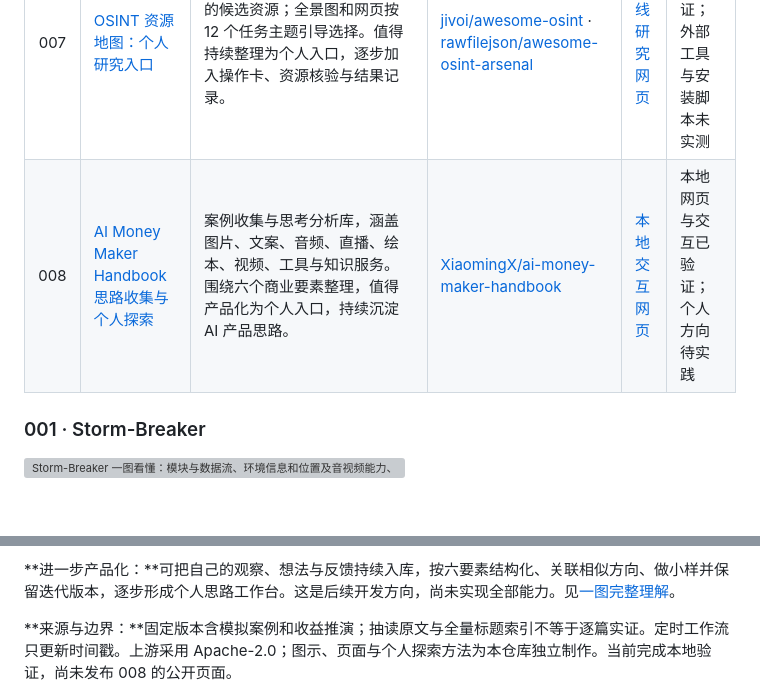
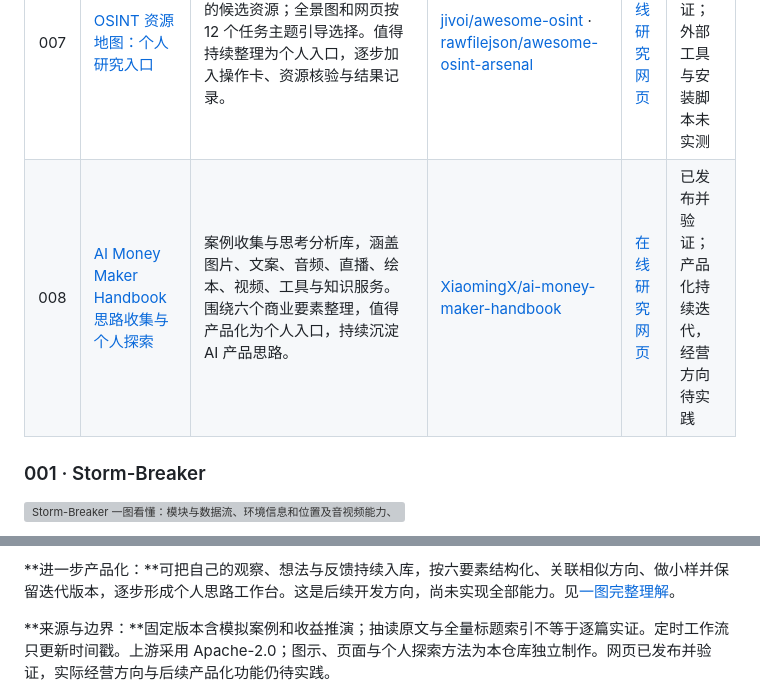
Before and after one commit to yydshly/0928_codex_project, a Markdown page: README.md, 2 parts joined by grey strips. Drawn GitHub-style; blank space fills up the shorter version; grey boxes are pictures that could not be loaded.

```diff
--- a/README.md
+++ b/README.md
@@ -15,7 +15,7 @@
 | 005 | [Tailcat 加密 P2P 连接能力研究](projects/005-tailcat/README.md) | 无需 Tailscale 控制平面的双端连接工具：DERP 会合与回退、UDP 打洞优先直连、WireGuard 始终加密；用于端口、SSH、文件等传输。 | [tailscale/tailcat](https://github.com/tailscale/tailcat) | [在线研究网页](https://yydshly.github.io/0928_codex_project/005-tailcat/) | 已发布；原版和性能未实测 |
 | 006 | [Personal Edge Proxy 个人代理架构研究](projects/006-personal-edge-proxy/README.md) | 个人代理的组件组合与配置参考：客户端经 HY2 或 VLESS/REALITY/Vision 接入 VPS，再按目标选 Direct、WARP 或固定 SOCKS5。用于个人出网、开发访问和出口管理，沉淀协议分层与排障方法。 | [yding-git/personal-edge-proxy](https://github.com/yding-git/personal-edge-proxy) | [在线研究网页](https://yydshly.github.io/0928_codex_project/006-personal-edge-proxy/) | 已发布并验证；原方案未实测 |
 | 007 | [OSINT 资源地图：个人研究入口](projects/007-osint-resource-map/README.md) | 两库提供公开来源与安全研究的候选资源；全景图和网页按 12 个任务主题引导选择。值得持续整理为个人入口，逐步加入操作卡、资源核验与结果记录。 | [jivoi/awesome-osint](https://github.com/jivoi/awesome-osint) · [rawfilejson/awesome-osint-arsenal](https://github.com/rawfilejson/awesome-osint-arsenal) | [在线研究网页](https://yydshly.github.io/0928_codex_project/007-osint-resource-map/) | 已发布并验证；外部工具与安装脚本未实测 |
-| 008 | [AI Money Maker Handbook 思路收集与个人探索](projects/008-ai-money-maker-handbook/README.md) | 案例收集与思考分析库，涵盖图片、文案、音频、直播、绘本、视频、工具与知识服务。围绕六个商业要素整理，值得产品化为个人入口，持续沉淀 AI 产品思路。 | [XiaomingX/ai-money-maker-handbook](https://github.com/XiaomingX/ai-money-maker-handbook) | [本地交互网页](projects/008-ai-money-maker-handbook/web/index.html) | 本地网页与交互已验证；个人方向待实践 |
+| 008 | [AI Money Maker Handbook 思路收集与个人探索](projects/008-ai-money-maker-handbook/README.md) | 案例收集与思考分析库，涵盖图片、文案、音频、直播、绘本、视频、工具与知识服务。围绕六个商业要素整理，值得产品化为个人入口，持续沉淀 AI 产品思路。 | [XiaomingX/ai-money-maker-handbook](https://github.com/XiaomingX/ai-money-maker-handbook) | [在线研究网页](https://yydshly.github.io/0928_codex_project/008-ai-money-maker-handbook/#map) | 已发布并验证；产品化持续迭代，经营方向待实践 |
 
 ### 001 · Storm-Breaker
 
@@ -175,5 +175,5 @@ UI README 声称 MIT，但固定提交根目录未见独立 LICENSE；复用前
 
 **进一步产品化：**可把自己的观察、想法与反馈持续入库，按六要素结构化、关联相似方向、做小样并保留迭代版本，逐步形成个人思路工作台。这是后续开发方向，尚未实现全部能力。见[一图完整理解](projects/008-ai-money-maker-handbook/understanding.md)。
 
-**来源与边界：**固定版本含模拟案例和收益推演；抽读原文与全量标题索引不等于逐篇实证。定时工作流只更新时间戳。上游采用 Apache-2.0；图示、页面与个人探索方法为本仓库独立制作。当前完成本地验证，尚未发布 008 的公开页面。
+**来源与边界：**固定版本含模拟案例和收益推演；抽读原文与全量标题索引不等于逐篇实证。定时工作流只更新时间戳。上游采用 Apache-2.0；图示、页面与个人探索方法为本仓库独立制作。网页已发布并验证，实际经营方向与后续产品化功能仍待实践。
 
```
Also changed, not shown: other parts of README.md (+1 -1 lines), projects/008-ai-money-maker-handbook/README.md (+2 -1 lines), 1 other file.
